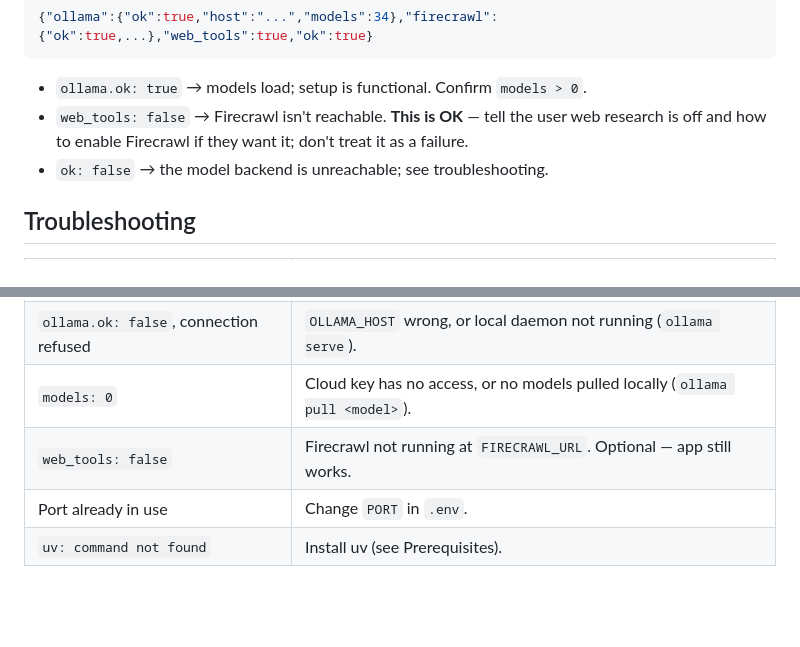
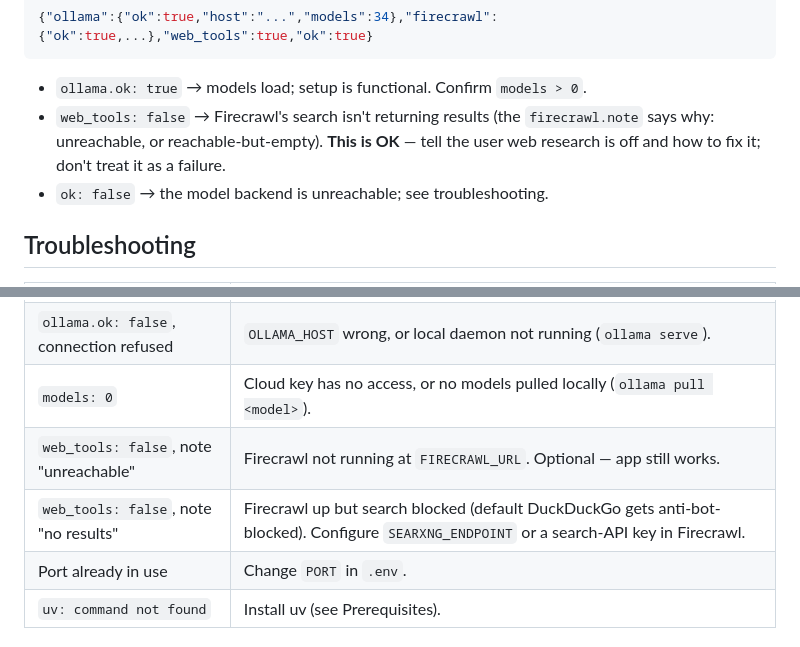
Before and after one commit to drkpxl/armchair-arena, a Markdown page: AGENTS.md, 2 parts joined by grey strips. Rendered like a GitHub page; blank space fills up the shorter version.

Commit message:
Docs: note Firecrawl search-backend caveat (DuckDuckGo blocks)
Firecrawl's default search scrapes DuckDuckGo, which anti-bot-blocks under bursts
and returns empty. Document pointing it at SearXNG or a search-API key, and how
/api/health's canary surfaces the difference (README + AGENTS troubleshooting).
No app code change.

Co-Authored-By: Claude Opus 4.8 (1M context) <noreply@anthropic.com>

````diff
--- a/AGENTS.md
+++ b/AGENTS.md
@@ -67,8 +67,9 @@ Success looks like:
 ```
 
 - `ollama.ok: true` → models load; setup is functional. Confirm `models > 0`.
-- `web_tools: false` → Firecrawl isn't reachable. **This is OK** — tell the user web research is
-  off and how to enable Firecrawl if they want it; don't treat it as a failure.
+- `web_tools: false` → Firecrawl's search isn't returning results (the `firecrawl.note` says why:
+  unreachable, or reachable-but-empty). **This is OK** — tell the user web research is off and how
+  to fix it; don't treat it as a failure.
 - `ok: false` → the model backend is unreachable; see troubleshooting.
 
 ## Troubleshooting
@@ -78,7 +79,8 @@ Success looks like:
 | `ollama.ok: false`, 401/403 | Bad/missing `OLLAMA_API_KEY` for Ollama Cloud. Re-check the key. |
 | `ollama.ok: false`, connection refused | `OLLAMA_HOST` wrong, or local daemon not running (`ollama serve`). |
 | `models: 0` | Cloud key has no access, or no models pulled locally (`ollama pull <model>`). |
-| `web_tools: false` | Firecrawl not running at `FIRECRAWL_URL`. Optional — app still works. |
+| `web_tools: false`, note "unreachable" | Firecrawl not running at `FIRECRAWL_URL`. Optional — app still works. |
+| `web_tools: false`, note "no results" | Firecrawl up but search blocked (default DuckDuckGo gets anti-bot-blocked). Configure `SEARXNG_ENDPOINT` or a search-API key in Firecrawl. |
 | Port already in use | Change `PORT` in `.env`. |
 | `uv: command not found` | Install uv (see Prerequisites). |
 
````
Also changed, not shown: README.md (+5 -0 lines).
